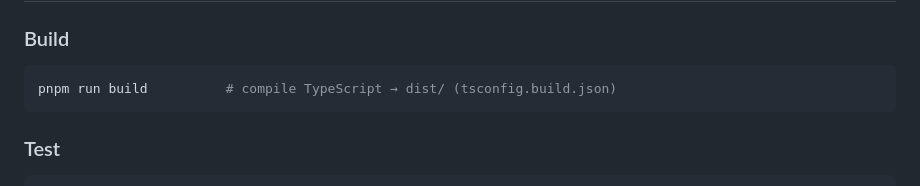
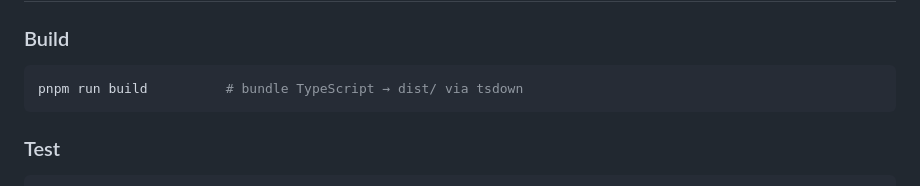
Before and after one commit to mormubis/elo, a Markdown page: AGENTS.md, the part around the change. Rendered like a GitHub page.

Commit message:
docs: update AGENTS.md build command (tsc → tsdown)

````diff
--- a/AGENTS.md
+++ b/AGENTS.md
@@ -20,7 +20,7 @@ Pure calculation library, no runtime dependencies. Exports five functions
 ### Build
 
 ```bash
-pnpm run build          # compile TypeScript → dist/ (tsconfig.build.json)
+pnpm run build          # bundle TypeScript → dist/ via tsdown
 ```
 
 ### Test
````
